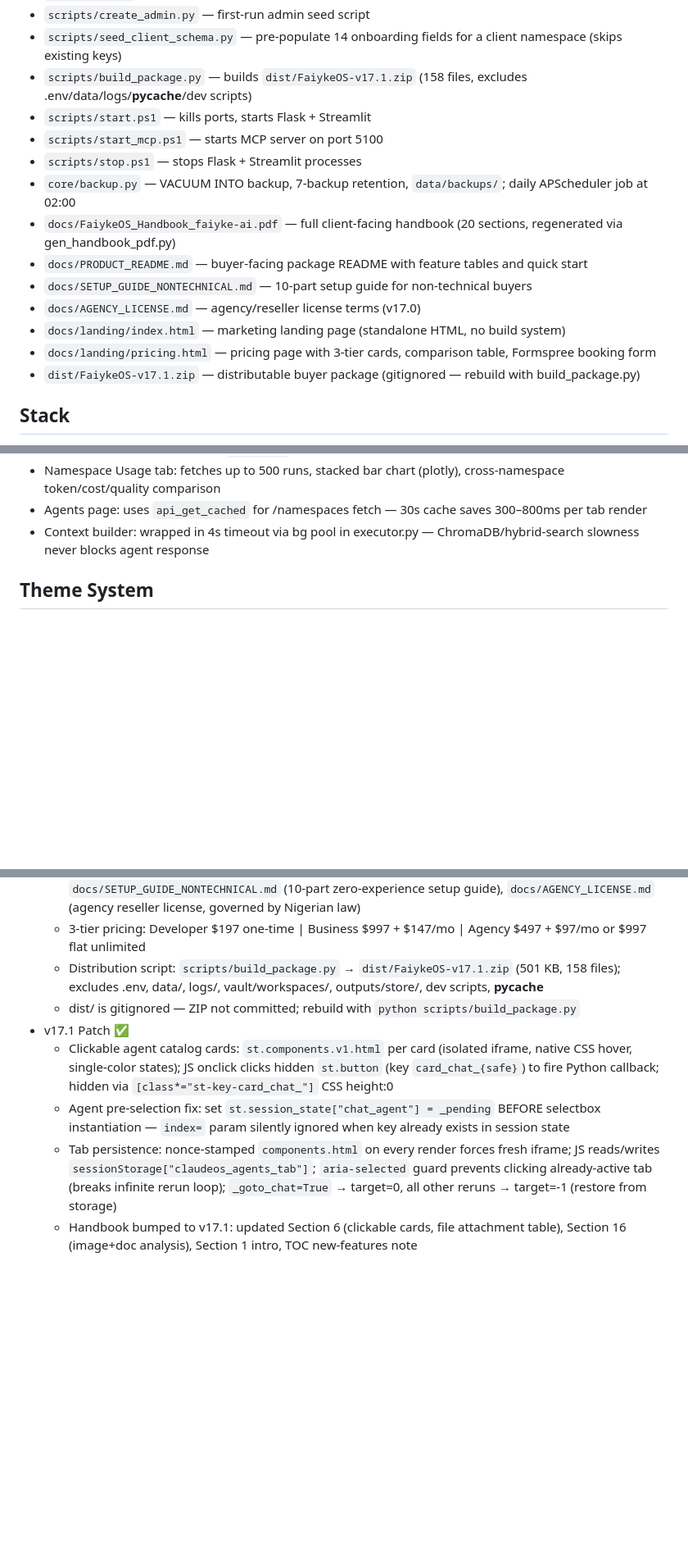
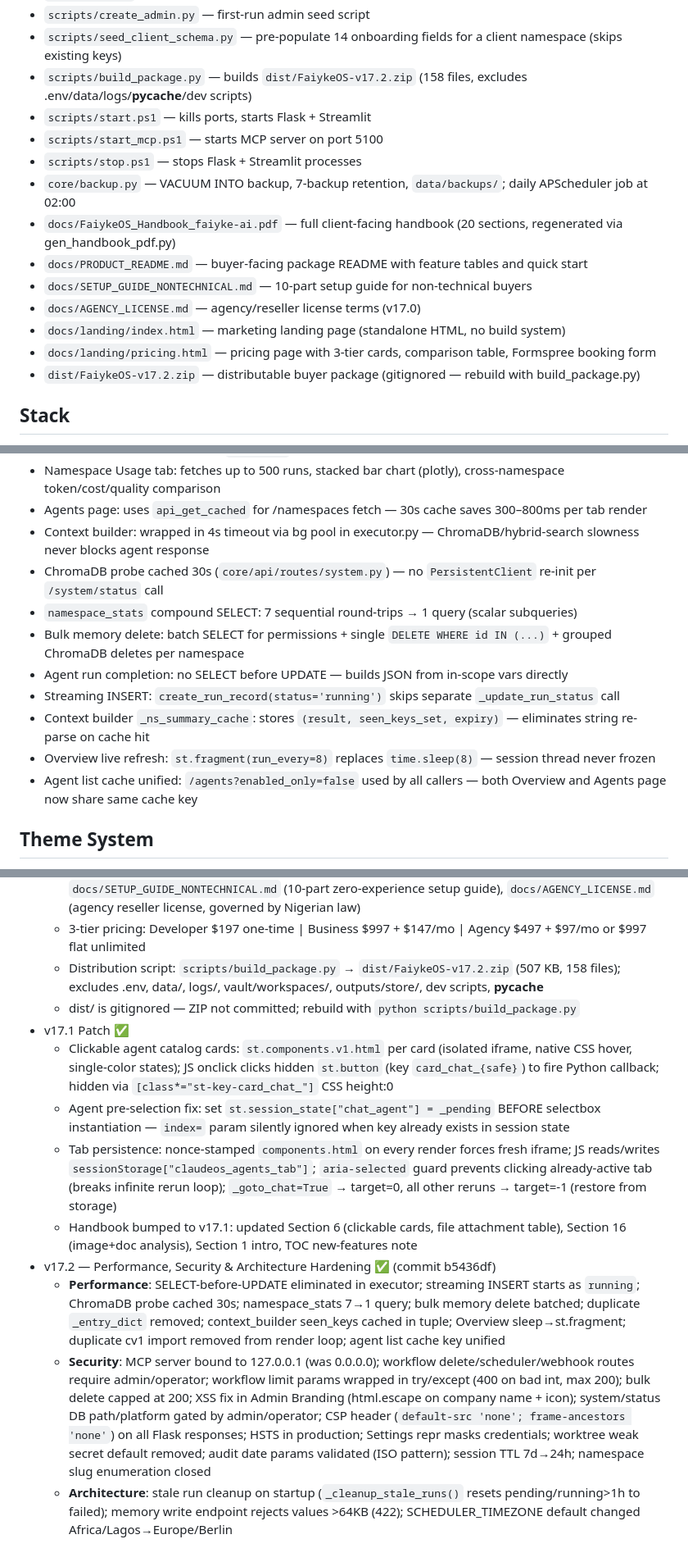
Before and after one commit to Obinwanne1/ClaudeOS, a Markdown page: CLAUDE.md, 3 parts joined by grey strips. Shown at 82% size. Rendered like a GitHub page; blank space fills up the shorter version.

Commit message:
docs(CLAUDE.md): sync to v17.2 — perf/security/arch hardening
- build_package.py and dist ZIP references bumped to v17.2
- Refresh token TTL corrected to 24h (was 7 days)
- Phase 14 security rules: added CSP, HSTS, namespace enumeration fix, audit date validation
- Handover Hardening: scheduler timezone default corrected to Europe/Berlin
- Performance Patterns: 9 new v17.2 entries (ChromaDB cache, namespace_stats, bulk delete, executor, fragment refresh, cache unification)
- Phase 15 distribution script reference updated to v17.2 (507 KB)
- v17.2 patch section added with full performance/security/architecture summary

Co-Authored-By: Claude Sonnet 4.6 <noreply@anthropic.com>

```diff
--- a/CLAUDE.md
+++ b/CLAUDE.md
@@ -64,7 +64,7 @@ Layer 14: Commercial (namespace white-labeling, client usage dashboard, email no
 - `mcp/server.py` — MCP Tool Server, exposes 12 agents as MCP tools (port 5100)
 - `scripts/create_admin.py` — first-run admin seed script
 - `scripts/seed_client_schema.py` — pre-populate 14 onboarding fields for a client namespace (skips existing keys)
-- `scripts/build_package.py` — builds `dist/FaiykeOS-v17.1.zip` (158 files, excludes .env/data/logs/__pycache__/dev scripts)
+- `scripts/build_package.py` — builds `dist/FaiykeOS-v17.2.zip` (158 files, excludes .env/data/logs/__pycache__/dev scripts)
 - `scripts/start.ps1` — kills ports, starts Flask + Streamlit
 - `scripts/start_mcp.ps1` — starts MCP server on port 5100
 - `scripts/stop.ps1` — stops Flask + Streamlit processes
@@ -75,7 +75,7 @@ Layer 14: Commercial (namespace white-labeling, client usage dashboard, email no
 - `docs/AGENCY_LICENSE.md` — agency/reseller license terms (v17.0)
 - `docs/landing/index.html` — marketing landing page (standalone HTML, no build system)
 - `docs/landing/pricing.html` — pricing page with 3-tier cards, comparison table, Formspree booking form
-- `dist/FaiykeOS-v17.1.zip` — distributable buyer package (gitignored — rebuild with build_package.py)
+- `dist/FaiykeOS-v17.2.zip` — distributable buyer package (gitignored — rebuild with build_package.py)
 
 ## Stack
 - Python: Flask (API), Streamlit (dashboard)
@@ -205,6 +207,14 @@ Layer 14: Commercial (namespace white-labeling, client usage dashboard, email no
 - Namespace Usage tab: fetches up to 500 runs, stacked bar chart (plotly), cross-namespace token/cost/quality comparison
 - Agents page: uses `api_get_cached` for /namespaces fetch — 30s cache saves 300–800ms per tab render
 - Context builder: wrapped in 4s timeout via bg pool in executor.py — ChromaDB/hybrid-search slowness never blocks agent response
+- ChromaDB probe cached 30s (`core/api/routes/system.py`) — no `PersistentClient` re-init per `/system/status` call
+- `namespace_stats` compound SELECT: 7 sequential round-trips → 1 query (scalar subqueries)
+- Bulk memory delete: batch SELECT for permissions + single `DELETE WHERE id IN (...)` + grouped ChromaDB deletes per namespace
+- Agent run completion: no SELECT before UPDATE — builds JSON from in-scope vars directly
+- Streaming INSERT: `create_run_record(status='running')` skips separate `_update_run_status` call
+- Context builder `_ns_summary_cache`: stores `(result, seen_keys_set, expiry)` — eliminates string re-parse on cache hit
+- Overview live refresh: `st.fragment(run_every=8)` replaces `time.sleep(8)` — session thread never frozen
+- Agent list cache unified: `/agents?enabled_only=false` used by all callers — both Overview and Agents page now share same cache key
 
 ## Theme System
 - Dark/light mode: `st.session_state["theme"]` ("dark"/"light")
@@ -318,10 +328,14 @@ python scripts/seed_client_schema.py --namespace <client-slug>   # optional: pre
   - Sales template: `docs/landing/index.html` (landing page) + `docs/landing/pricing.html` (3-tier pricing + Formspree booking form)
   - Buyer collateral: `docs/PRODUCT_README.md` (package overview + feature tables), `docs/SETUP_GUIDE_NONTECHNICAL.md` (10-part zero-experience setup guide), `docs/AGENCY_LICENSE.md` (agency reseller license, governed by Nigerian law)
   - 3-tier pricing: Developer $197 one-time | Business $997 + $147/mo | Agency $497 + $97/mo or $997 flat unlimited
-  - Distribution script: `scripts/build_package.py` → `dist/FaiykeOS-v17.1.zip` (501 KB, 158 files); excludes .env, data/, logs/, vault/workspaces/, outputs/store/, dev scripts, __pycache__
+  - Distribution script: `scripts/build_package.py` → `dist/FaiykeOS-v17.2.zip` (507 KB, 158 files); excludes .env, data/, logs/, vault/workspaces/, outputs/store/, dev scripts, __pycache__
   - dist/ is gitignored — ZIP not committed; rebuild with `python scripts/build_package.py`
 - v17.1 Patch ✅
   - Clickable agent catalog cards: `st.components.v1.html` per card (isolated iframe, native CSS hover, single-color states); JS onclick clicks hidden `st.button` (key `card_chat_{safe}`) to fire Python callback; hidden via `[class*="st-key-card_chat_"]` CSS height:0
   - Agent pre-selection fix: set `st.session_state["chat_agent"] = _pending` BEFORE selectbox instantiation — `index=` param silently ignored when key already exists in session state
   - Tab persistence: nonce-stamped `components.html` on every render forces fresh iframe; JS reads/writes `sessionStorage["claudeos_agents_tab"]`; `aria-selected` guard prevents clicking already-active tab (breaks infinite rerun loop); `_goto_chat=True` → target=0, all other reruns → target=-1 (restore from storage)
   - Handbook bumped to v17.1: updated Section 6 (clickable cards, file attachment table), Section 16 (image+doc analysis), Section 1 intro, TOC new-features note
+- v17.2 — Performance, Security & Architecture Hardening ✅ (commit b5436df)
+  - **Performance**: SELECT-before-UPDATE eliminated in executor; streaming INSERT starts as `running`; ChromaDB probe cached 30s; namespace_stats 7→1 query; bulk memory delete batched; duplicate `_entry_dict` removed; context_builder seen_keys cached in tuple; Overview sleep→st.fragment; duplicate cv1 import removed from render loop; agent list cache key unified
+  - **Security**: MCP server bound to 127.0.0.1 (was 0.0.0.0); workflow delete/scheduler/webhook routes require admin/operator; workflow limit params wrapped in try/except (400 on bad int, max 200); bulk delete capped at 200; XSS fix in Admin Branding (html.escape on company name + icon); system/status DB path/platform gated by admin/operator; CSP header (`default-src 'none'; frame-ancestors 'none'`) on all Flask responses; HSTS in production; Settings repr masks credentials; worktree weak secret default removed; audit date params validated (ISO pattern); session TTL 7d→24h; namespace slug enumeration closed
+  - **Architecture**: stale run cleanup on startup (`_cleanup_stale_runs()` resets pending/running>1h to failed); memory write endpoint rejects values >64KB (422); SCHEDULER_TIMEZONE default changed Africa/Lagos→Europe/Berlin
```
Also changed, not shown: other parts of CLAUDE.md (+5 -3 lines).
